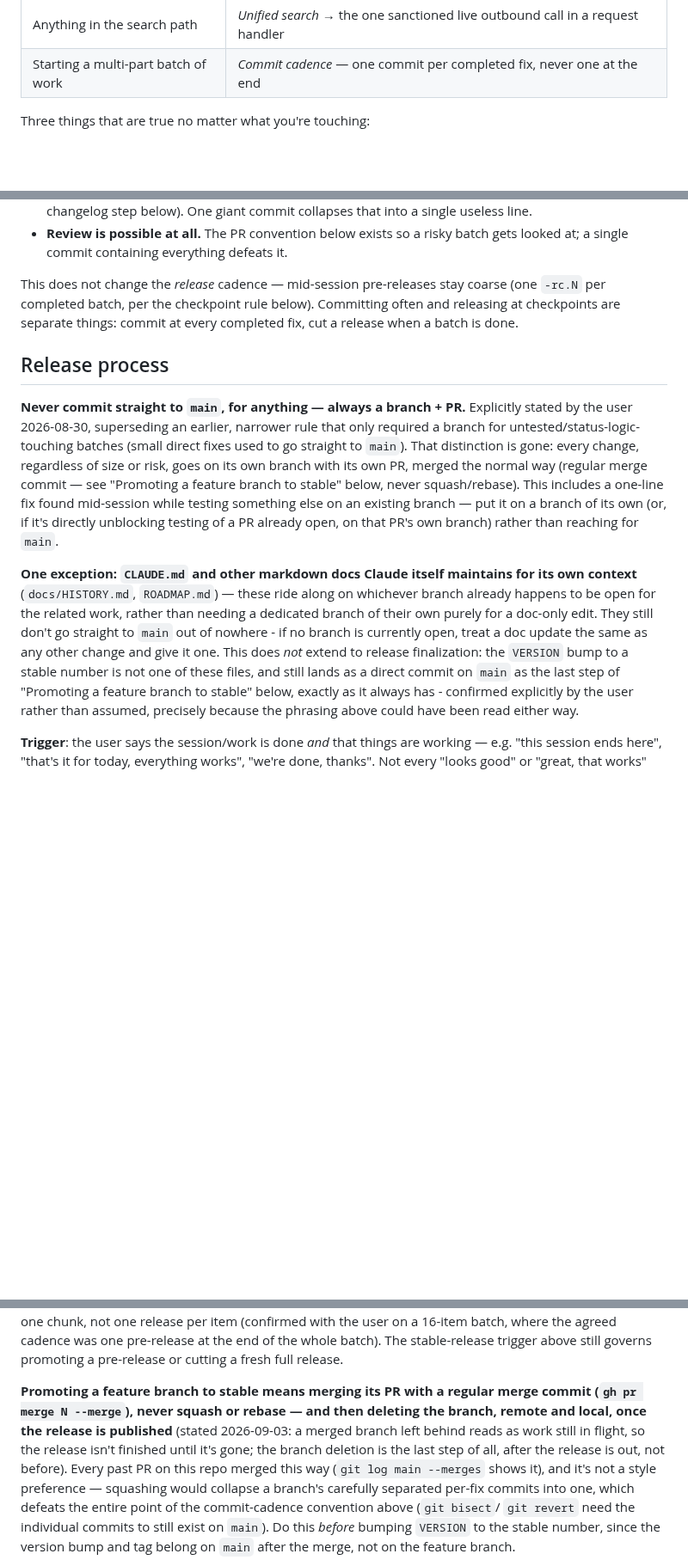
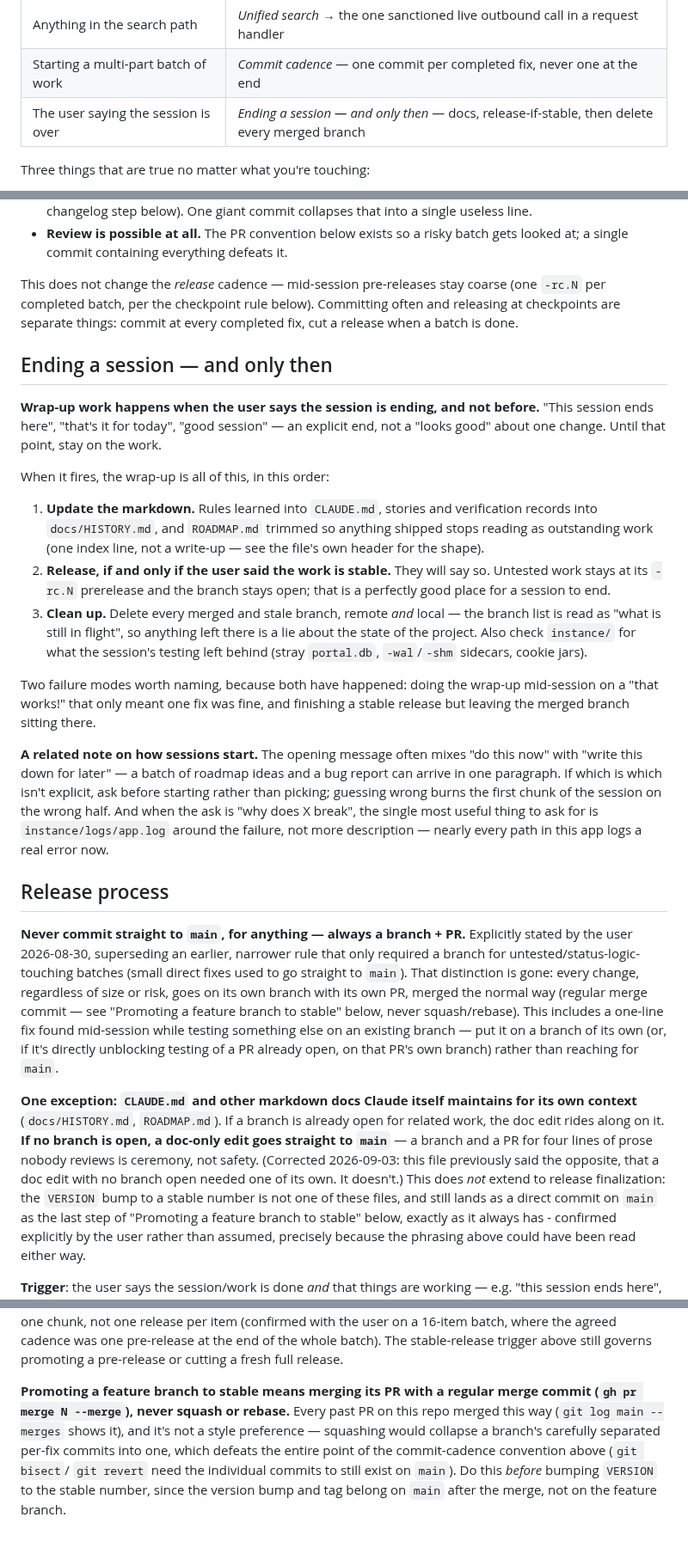
Before and after one commit to Adam4125-officiel/Status-Portal, a Markdown page: CLAUDE.md, 3 parts joined by grey strips. Shown at 86% size. Drawn GitHub-style; blank space fills up the shorter version.

Commit message:
Correct the doc-edit branching rule, and write down what ending a session means
Two corrections from the user on 2026-09-03:

- A doc-only edit with no branch open goes straight to main. This file said the
  opposite (that it needed a branch of its own), which was wrong - a PR for four
  lines of prose nobody reviews is ceremony, not safety. If a branch is already
  open for related work, the edit still rides along on it.
- Wrap-up work belongs to an explicit end of session, not to any "that works".
  When the user does end it: update the markdown, cut the stable release only if
  they said it was stable, then delete every merged and stale branch remote and
  local - the branch list is read as "what is still in flight".

Also notes the two things that would have made this session start faster: saying
which items are to build now versus to write down, and attaching the log rather
than describing the symptom.

Co-Authored-By: Claude Opus 5 <noreply@anthropic.com>

```diff
--- a/CLAUDE.md
+++ b/CLAUDE.md
@@ -104,6 +104,7 @@ have bitten someone on exactly that change.
 | Anything touching the theme | *The user account page* → three inputs, two implementations of the precedence; they must agree |
 | Anything in the search path | *Unified search* → the one sanctioned live outbound call in a request handler |
 | Starting a multi-part batch of work | *Commit cadence* — one commit per completed fix, never one at the end |
+| The user saying the session is over | *Ending a session — and only then* — docs, release-if-stable, then delete every merged branch |
 
 Three things that are true no matter what you're touching:
 
@@ -2311,6 +2312,38 @@ This does not change the *release* cadence — mid-session pre-releases stay coa
 and releasing at checkpoints are separate things: commit at every completed fix, cut
 a release when a batch is done.
 
+## Ending a session — and only then
+
+**Wrap-up work happens when the user says the session is ending, and not before.**
+"This session ends here", "that's it for today", "good session" — an explicit
+end, not a "looks good" about one change. Until that point, stay on the work.
+
+When it fires, the wrap-up is all of this, in this order:
+
+1. **Update the markdown.** Rules learned into `CLAUDE.md`, stories and verification
+   records into `docs/HISTORY.md`, and `ROADMAP.md` trimmed so anything shipped stops
+   reading as outstanding work (one index line, not a write-up — see the file's own
+   header for the shape).
+2. **Release, if and only if the user said the work is stable.** They will say so.
+   Untested work stays at its `-rc.N` prerelease and the branch stays open; that is a
+   perfectly good place for a session to end.
+3. **Clean up.** Delete every merged and stale branch, remote *and* local — the branch
+   list is read as "what is still in flight", so anything left there is a lie about
+   the state of the project. Also check `instance/` for what the session's testing
+   left behind (stray `portal.db`, `-wal`/`-shm` sidecars, cookie jars).
+
+Two failure modes worth naming, because both have happened: doing the wrap-up
+mid-session on a "that works!" that only meant one fix was fine, and finishing a
+stable release but leaving the merged branch sitting there.
+
+**A related note on how sessions start.** The opening message often mixes "do this
+now" with "write this down for later" — a batch of roadmap ideas and a bug report can
+arrive in one paragraph. If which is which isn't explicit, ask before starting rather
+than picking; guessing wrong burns the first chunk of the session on the wrong half.
+And when the ask is "why does X break", the single most useful thing to ask for is
+`instance/logs/app.log` around the failure, not more description — nearly every path
+in this app logs a real error now.
+
 ## Release process
 
 **Never commit straight to `main`, for anything — always a branch + PR.** Explicitly
@@ -2325,12 +2358,12 @@ directly unblocking testing of a PR already open, on that PR's own branch) rathe
 than reaching for `main`.
 
 **One exception: `CLAUDE.md` and other markdown docs Claude itself maintains for its
-own context** (`docs/HISTORY.md`, `ROADMAP.md`) — these ride along on whichever
-branch already happens to be open for the related work, rather than needing a
-dedicated branch of their own purely for a doc-only edit. They still don't go
-straight to `main` out of nowhere - if no branch is currently open, treat a doc
-update the same as any other change and give it one. This does *not* extend to
-release finalization: the `VERSION` bump to a stable number is not one of these
+own context** (`docs/HISTORY.md`, `ROADMAP.md`). If a branch is already open for
+related work, the doc edit rides along on it. **If no branch is open, a doc-only
+edit goes straight to `main`** — a branch and a PR for four lines of prose nobody
+reviews is ceremony, not safety. (Corrected 2026-09-03: this file previously said
+the opposite, that a doc edit with no branch open needed one of its own. It
+doesn't.) This does *not* extend to release finalization: the `VERSION` bump to a stable number is not one of these
 files, and still lands as a direct commit on `main` as the last step of "Promoting a
 feature branch to stable" below, exactly as it always has - confirmed explicitly by
 the user rather than assumed, precisely because the phrasing above could have been
@@ -2359,11 +2392,8 @@ the whole batch). The stable-release trigger above still governs promoting a
 pre-release or cutting a fresh full release.
 
 **Promoting a feature branch to stable means merging its PR with a regular merge
-commit (`gh pr merge N --merge`), never squash or rebase — and then deleting the
-branch, remote and local, once the release is published** (stated 2026-09-03: a
-merged branch left behind reads as work still in flight, so the release isn't
-finished until it's gone; the branch deletion is the last step of all, after the
-release is out, not before). Every past PR on this repo merged this way (`git log main --merges` shows it), and it's not a style preference —
+commit (`gh pr merge N --merge`), never squash or rebase.** Every past PR on this
+repo merged this way (`git log main --merges` shows it), and it's not a style preference —
 squashing would collapse a branch's carefully separated per-fix commits into one,
 which defeats the entire point of the commit-cadence convention above (`git bisect`/
 `git revert` need the individual commits to still exist on `main`). Do this *before*
```
